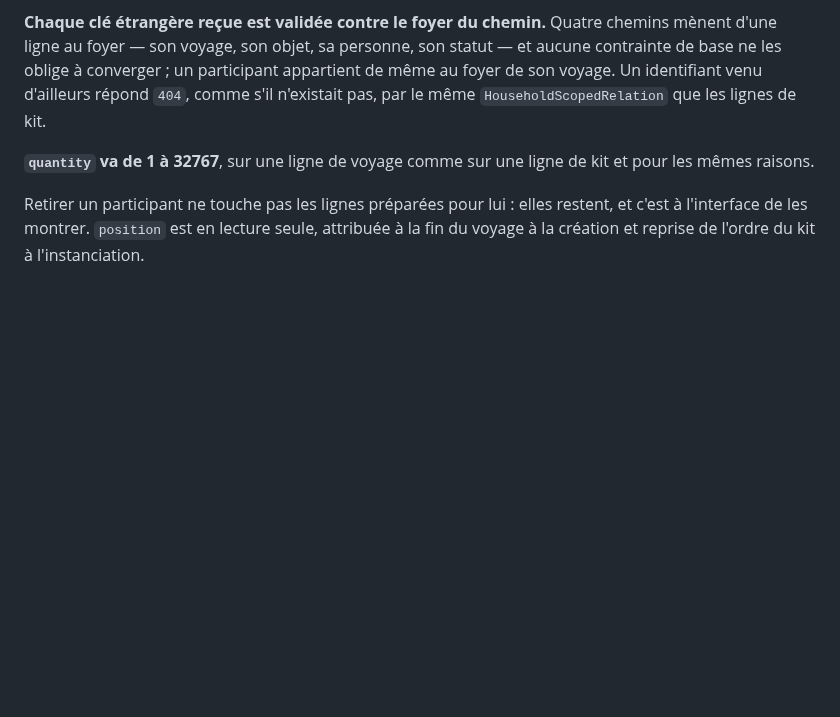
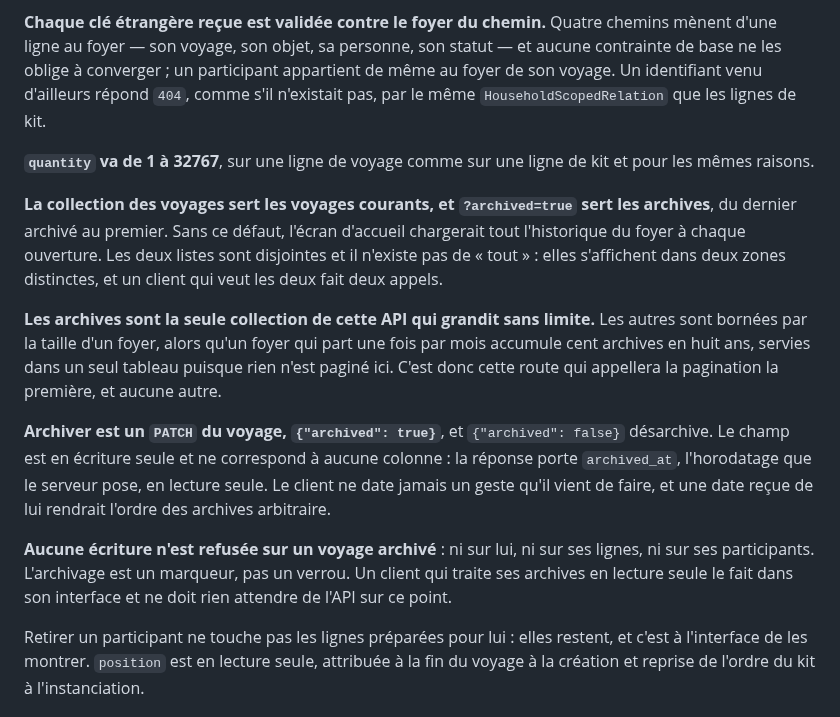
Before and after one commit to AxineTeam/tout-pris-api, a Markdown page: docs/api/README.md, the part around the change. GitHub-like rendering; blank space fills up the shorter version.

```diff
--- a/docs/api/README.md
+++ b/docs/api/README.md
@@ -206,6 +206,14 @@ La lecture d'une ligne coûte donc le même nombre de requêtes quel qu'en soit
 
 **`quantity` va de 1 à 32767**, sur une ligne de voyage comme sur une ligne de kit et pour les mêmes raisons.
 
+**La collection des voyages sert les voyages courants, et `?archived=true` sert les archives**, du dernier archivé au premier. Sans ce défaut, l'écran d'accueil chargerait tout l'historique du foyer à chaque ouverture. Les deux listes sont disjointes et il n'existe pas de « tout » : elles s'affichent dans deux zones distinctes, et un client qui veut les deux fait deux appels.
+
+**Les archives sont la seule collection de cette API qui grandit sans limite.** Les autres sont bornées par la taille d'un foyer, alors qu'un foyer qui part une fois par mois accumule cent archives en huit ans, servies dans un seul tableau puisque rien n'est paginé ici. C'est donc cette route qui appellera la pagination la première, et aucune autre.
+
+**Archiver est un `PATCH` du voyage, `{"archived": true}`**, et `{"archived": false}` désarchive. Le champ est en écriture seule et ne correspond à aucune colonne : la réponse porte `archived_at`, l'horodatage que le serveur pose, en lecture seule. Le client ne date jamais un geste qu'il vient de faire, et une date reçue de lui rendrait l'ordre des archives arbitraire.
+
+**Aucune écriture n'est refusée sur un voyage archivé** : ni sur lui, ni sur ses lignes, ni sur ses participants. L'archivage est un marqueur, pas un verrou. Un client qui traite ses archives en lecture seule le fait dans son interface et ne doit rien attendre de l'API sur ce point.
+
 Retirer un participant ne touche pas les lignes préparées pour lui : elles restent, et c'est à l'interface de les montrer. `position` est en lecture seule, attribuée à la fin du voyage à la création et reprise de l'ordre du kit à l'instanciation.
 
 ## Chemins
```
Also changed, not shown: docs/model/trips.md (+10 -0 lines), docs/model/schema.png, 7 other files.
